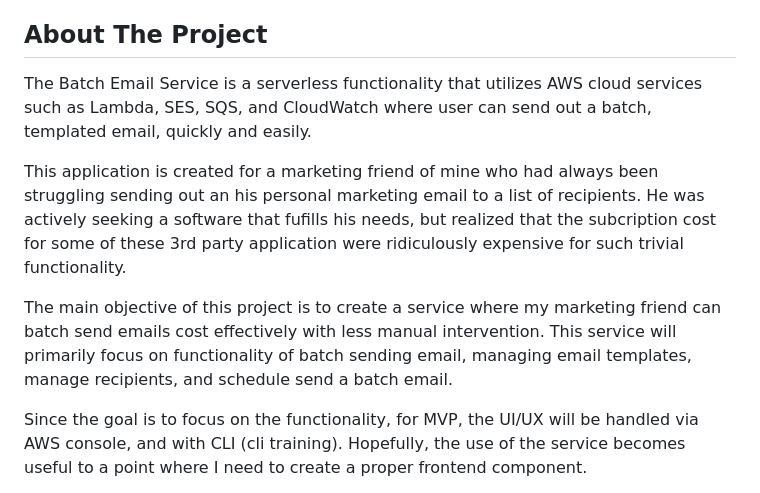
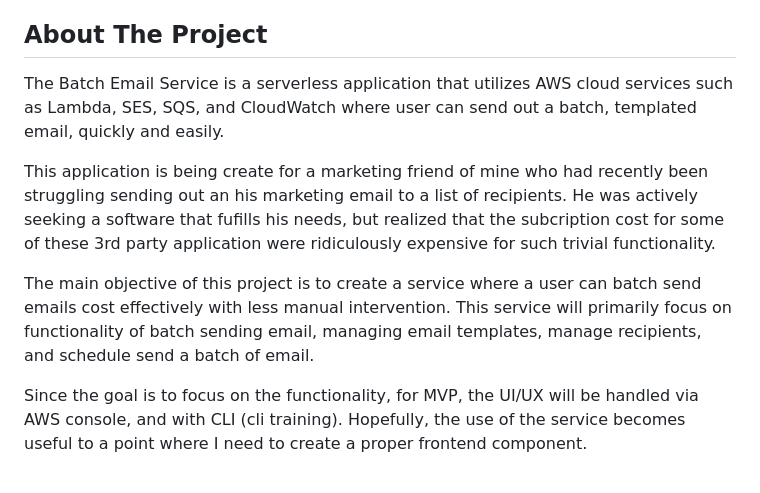
Before and after one commit to john-jaihyek-choi/batch-email-service, a Markdown page: README.md, the part around the change. GitHub-like rendering.

Commit message:
about project updated

```diff
--- a/README.md
+++ b/README.md
@@ -79,11 +79,11 @@ Body section for Update -->
 
 ## About The Project
 
-The Batch Email Service is a serverless functionality that utilizes AWS cloud services such as Lambda, SES, SQS, and CloudWatch where user can send out a batch, templated email, quickly and easily.
+The Batch Email Service is a serverless application that utilizes AWS cloud services such as Lambda, SES, SQS, and CloudWatch where user can send out a batch, templated email, quickly and easily.
 
-This application is created for a marketing friend of mine who had always been struggling sending out an his personal marketing email to a list of recipients. He was actively seeking a software that fufills his needs, but realized that the subcription cost for some of these 3rd party application were ridiculously expensive for such trivial functionality.
+This application is being create for a marketing friend of mine who had recently been struggling sending out an his marketing email to a list of recipients. He was actively seeking a software that fufills his needs, but realized that the subcription cost for some of these 3rd party application were ridiculously expensive for such trivial functionality.
 
-The main objective of this project is to create a service where my marketing friend can batch send emails cost effectively with less manual intervention. This service will primarily focus on functionality of batch sending email, managing email templates, manage recipients, and schedule send a batch email.
+The main objective of this project is to create a service where a user can batch send emails cost effectively with less manual intervention. This service will primarily focus on functionality of batch sending email, managing email templates, manage recipients, and schedule send a batch of email.
 
 Since the goal is to focus on the functionality, for MVP, the UI/UX will be handled via AWS console, and with CLI (cli training). Hopefully, the use of the service becomes useful to a point where I need to create a proper frontend component.
 
```
